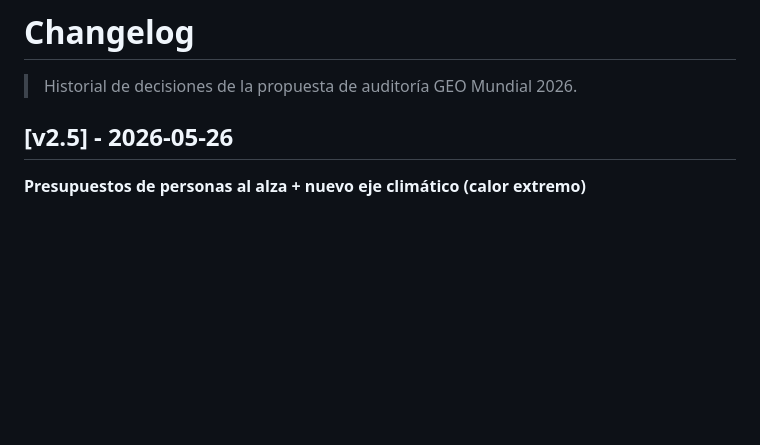
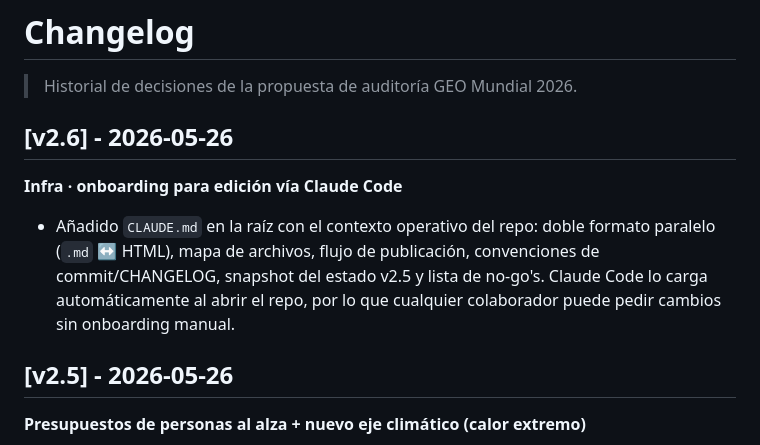
Before and after one commit to 498AS/mundial-2026-geo-audit, a Markdown page: CHANGELOG.md, the part around the change. GitHub-like rendering; blank space fills up the shorter version.

```diff
--- a/CHANGELOG.md
+++ b/CHANGELOG.md
@@ -1,6 +1,12 @@
 # Changelog
 
 > Historial de decisiones de la propuesta de auditoría GEO Mundial 2026.
+
+## [v2.6] - 2026-05-26
+
+**Infra · onboarding para edición vía Claude Code**
+
+- Añadido `CLAUDE.md` en la raíz con el contexto operativo del repo: doble formato paralelo (`.md` ↔ HTML), mapa de archivos, flujo de publicación, convenciones de commit/CHANGELOG, snapshot del estado v2.5 y lista de no-go's. Claude Code lo carga automáticamente al abrir el repo, por lo que cualquier colaborador puede pedir cambios sin onboarding manual.
 
 ## [v2.5] - 2026-05-26
 
```
Also changed, not shown: CLAUDE.md (added, +138 -0 lines).
